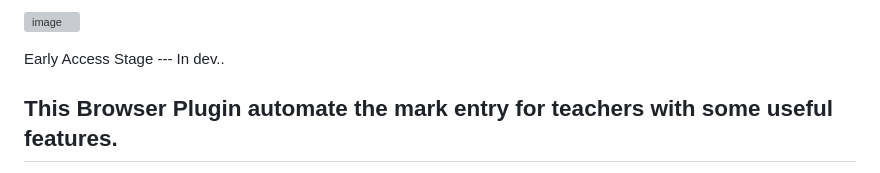
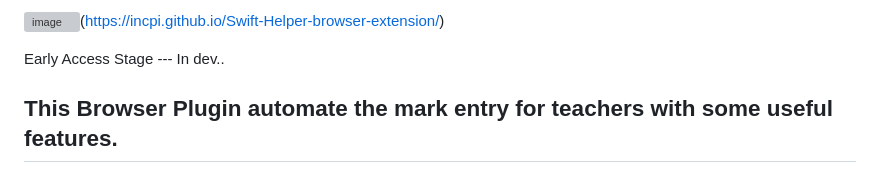
Before and after one commit to incpi/oldv1-depericiated, a Markdown page: README.md, the part around the change. Drawn GitHub-style; grey boxes are pictures that could not be loaded.

```diff
--- a/README.md
+++ b/README.md
@@ -1,4 +1,4 @@
-![image](https://github.com/incpi/Swift-Extension_1.5.3/assets/87596092/c495cd22-9608-4fc8-bf77-6d9a0e62531a)
+![image](https://github.com/incpi/Swift-Extension_1.5.3/assets/87596092/c495cd22-9608-4fc8-bf77-6d9a0e62531a)(https://incpi.github.io/Swift-Helper-browser-extension/)
 
 Early Access Stage --- In dev..
 
```
